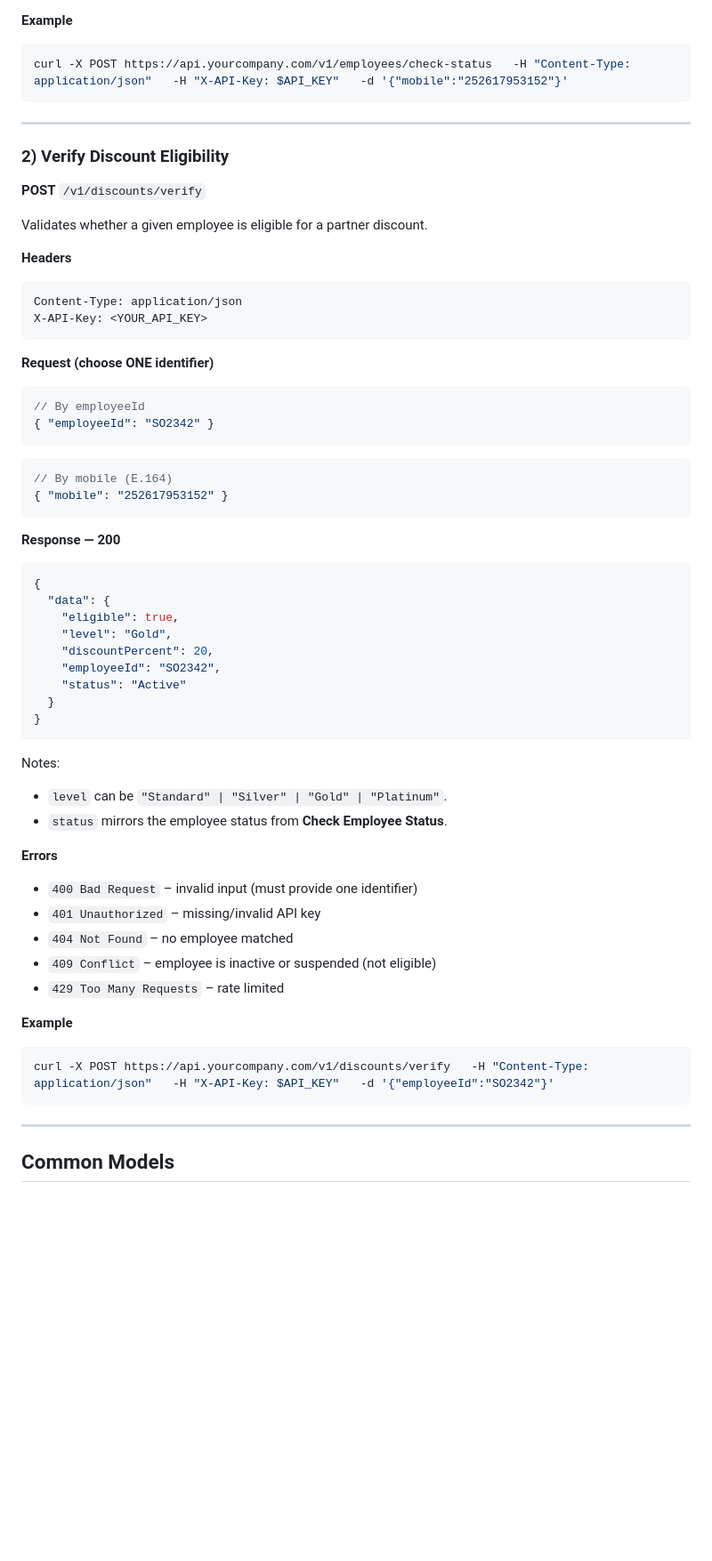
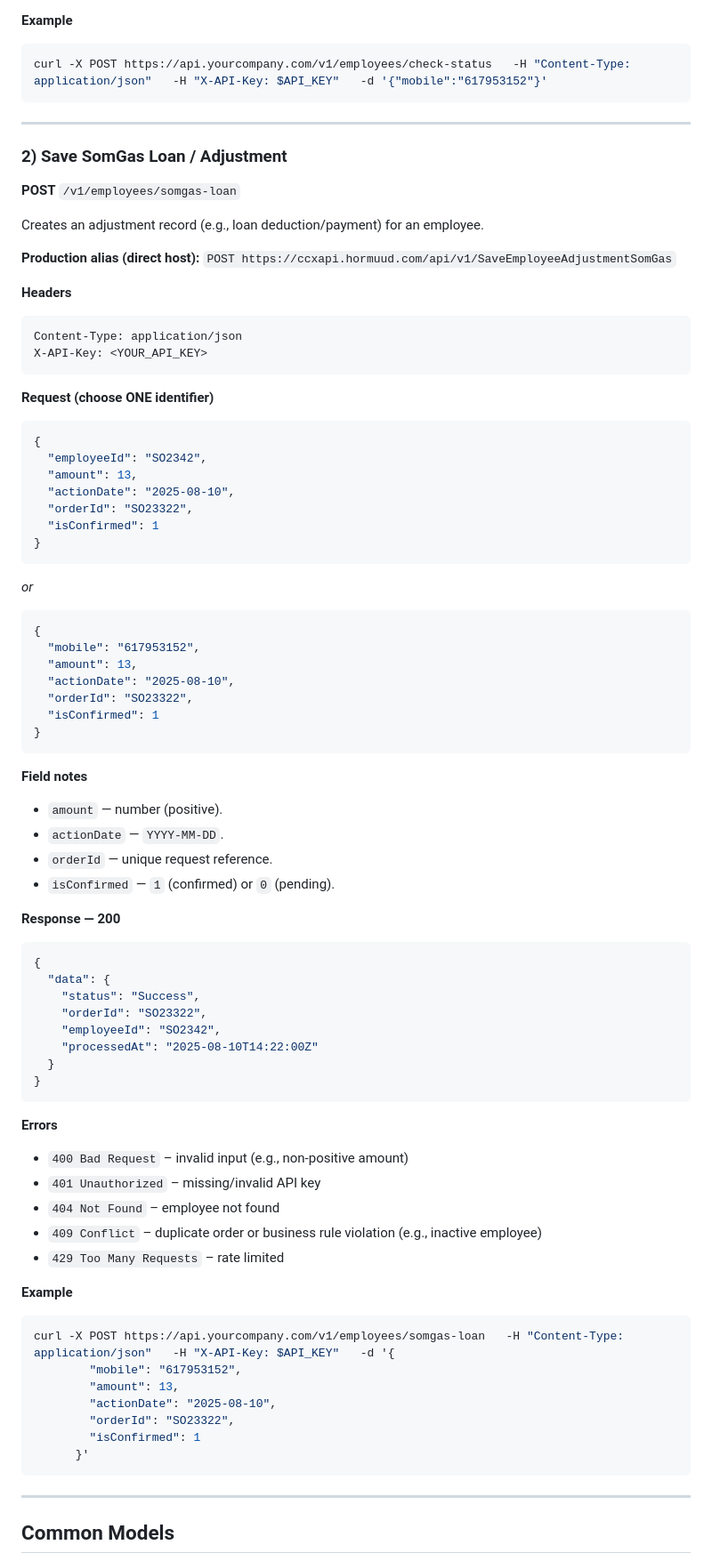
Before and after one commit to SOMGAS/sahal_service_affiliate_doc, a Markdown page: README.md, the part around the change printed below. Shown: that part at 89% size. Drawn GitHub-style; blank space fills up the shorter version.

Commit message:
Update README.md to enhance API documentation for SomGas loan adjustments

````diff
--- a/README.md
+++ b/README.md
@@ -59,15 +59,18 @@ Where `status` ∈ `["Active","Inactive","NotFound"]`.
 
 **Example**
 ```bash
-curl -X POST https://api.yourcompany.com/v1/employees/check-status   -H "Content-Type: application/json"   -H "X-API-Key: $API_KEY"   -d '{"mobile":"252617953152"}'
+curl -X POST https://api.yourcompany.com/v1/employees/check-status   -H "Content-Type: application/json"   -H "X-API-Key: $API_KEY"   -d '{"mobile":"617953152"}'
 ```
 
 ---
 
-### 2) Verify Discount Eligibility
-**POST** `/v1/discounts/verify`
+### 2) Save SomGas Loan / Adjustment
+**POST** `/v1/employees/somgas-loan`
 
-Validates whether a given employee is eligible for a partner discount.
+Creates an adjustment record (e.g., loan deduction/payment) for an employee.
+
+**Production alias (direct host):**
+`POST https://ccxapi.hormuud.com/api/v1/SaveEmployeeAdjustmentSomGas`
 
 **Headers**
 ```
@@ -77,40 +80,59 @@ X-API-Key: <YOUR_API_KEY>
 
 **Request (choose ONE identifier)**
 ```json
-// By employeeId
-{ "employeeId": "SO2342" }
+{
+  "employeeId": "SO2342",
+  "amount": 13,
+  "actionDate": "2025-08-10",
+  "orderId": "SO23322",
+  "isConfirmed": 1
+}
 ```
+_or_
 ```json
-// By mobile (E.164)
-{ "mobile": "252617953152" }
+{
+  "mobile": "617953152",
+  "amount": 13,
+  "actionDate": "2025-08-10",
+  "orderId": "SO23322",
+  "isConfirmed": 1
+}
 ```
+
+**Field notes**
+- `amount` — number (positive).
+- `actionDate` — `YYYY-MM-DD`.
+- `orderId` — unique request reference.
+- `isConfirmed` — `1` (confirmed) or `0` (pending).
 
 **Response — 200**
 ```json
 {
   "data": {
-    "eligible": true,
-    "level": "Gold",
-    "discountPercent": 20,
+    "status": "Success",
+    "orderId": "SO23322",
     "employeeId": "SO2342",
-    "status": "Active"
+    "processedAt": "2025-08-10T14:22:00Z"
   }
 }
 ```
-Notes:
-- `level` can be `"Standard" | "Silver" | "Gold" | "Platinum"`.
-- `status` mirrors the employee status from **Check Employee Status**.
 
 **Errors**
-- `400 Bad Request` – invalid input (must provide one identifier)
+- `400 Bad Request` – invalid input (e.g., non-positive amount)
 - `401 Unauthorized` – missing/invalid API key
-- `404 Not Found` – no employee matched
-- `409 Conflict` – employee is inactive or suspended (not eligible)
+- `404 Not Found` – employee not found
+- `409 Conflict` – duplicate order or business rule violation (e.g., inactive employee)
 - `429 Too Many Requests` – rate limited
 
 **Example**
 ```bash
-curl -X POST https://api.yourcompany.com/v1/discounts/verify   -H "Content-Type: application/json"   -H "X-API-Key: $API_KEY"   -d '{"employeeId":"SO2342"}'
+curl -X POST https://api.yourcompany.com/v1/employees/somgas-loan   -H "Content-Type: application/json"   -H "X-API-Key: $API_KEY"   -d '{
+        "mobile": "617953152",
+        "amount": 13,
+        "actionDate": "2025-08-10",
+        "orderId": "SO23322",
+        "isConfirmed": 1
+      }'
 ```
 
 ---
````
Also changed, not shown: other parts of README.md (+13 -20 lines).
